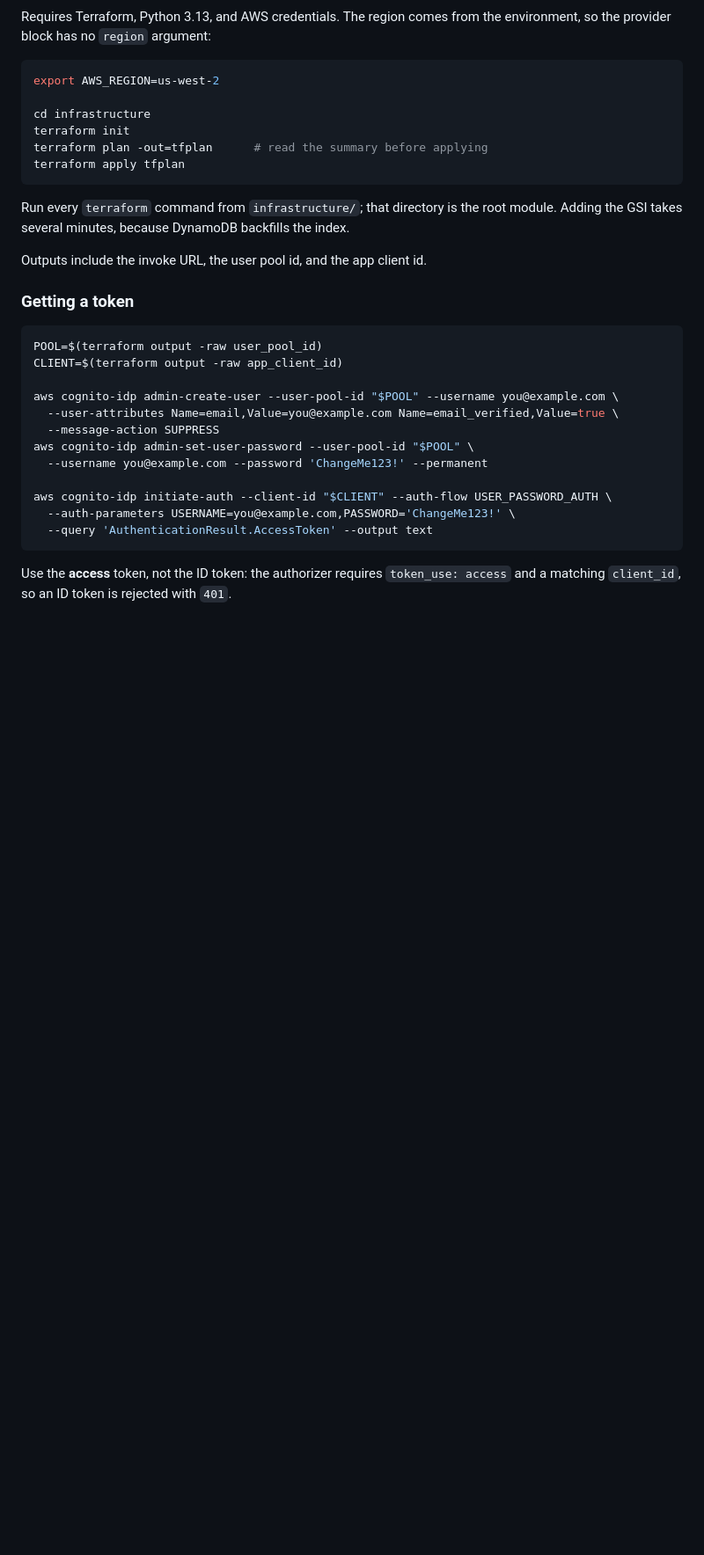
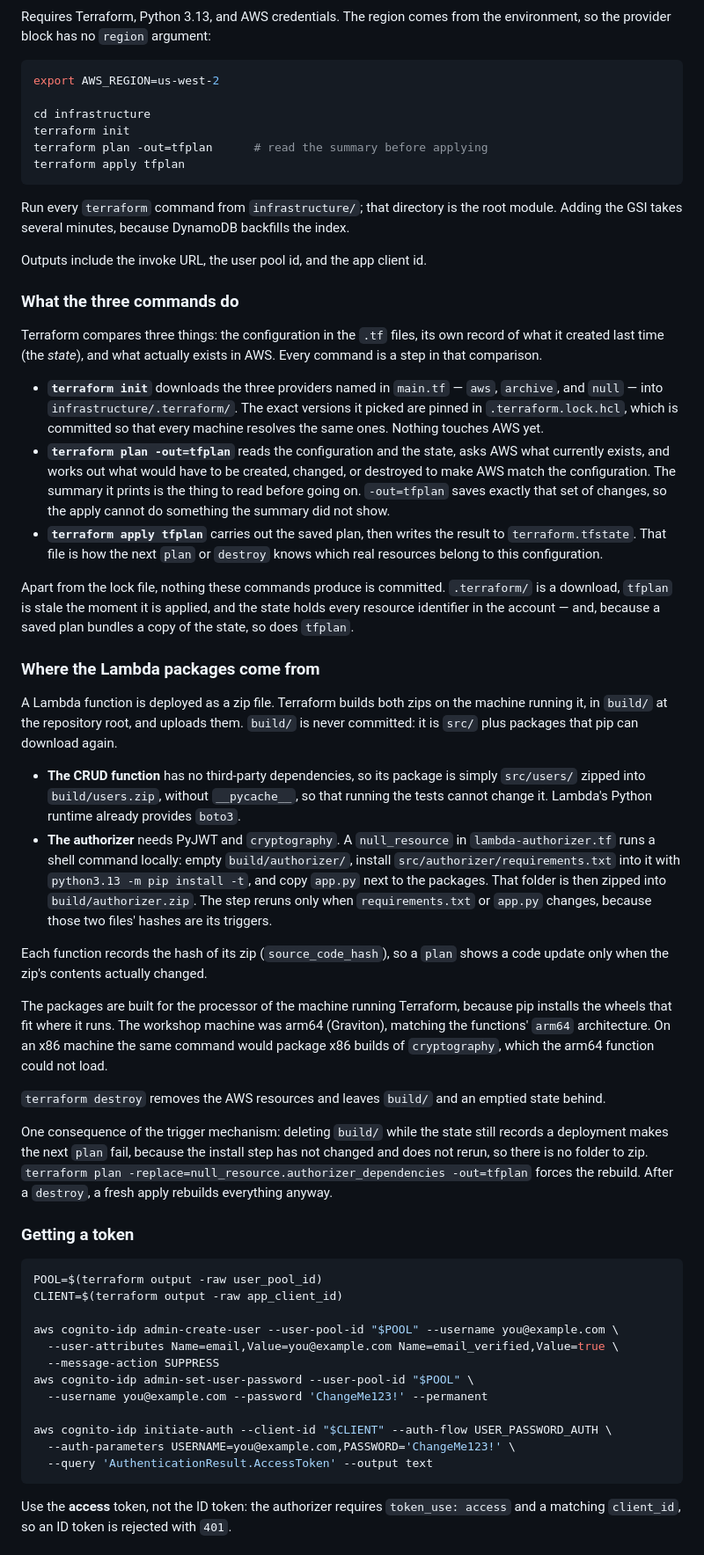
Before and after one commit to KatharinaMoel/aws-anycompany-users-service, a Markdown page: README.md, the part around one of its changes. Shown at 88% size. Drawn GitHub-style; blank space fills up the shorter version.

```diff
--- a/README.md
+++ b/README.md
@@ -95,6 +94,61 @@ Run every `terraform` command from `infrastructure/`; that directory is the root
 Adding the GSI takes several minutes, because DynamoDB backfills the index.
 
 Outputs include the invoke URL, the user pool id, and the app client id.
+
+### What the three commands do
+
+Terraform compares three things: the configuration in the `.tf` files, its own record of what it
+created last time (the *state*), and what actually exists in AWS. Every command is a step in
+that comparison.
+
+- **`terraform init`** downloads the three providers named in `main.tf` — `aws`, `archive`,
+  and `null` — into `infrastructure/.terraform/`. The exact versions it picked are pinned in
+  `.terraform.lock.hcl`, which is committed so that every machine resolves the same ones.
+  Nothing touches AWS yet.
+- **`terraform plan -out=tfplan`** reads the configuration and the state, asks AWS what
+  currently exists, and works out what would have to be created, changed, or destroyed to make
+  AWS match the configuration. The summary it prints is the thing to read before going on.
+  `-out=tfplan` saves exactly that set of changes, so the apply cannot do something the summary
+  did not show.
+- **`terraform apply tfplan`** carries out the saved plan, then writes the result to
+  `terraform.tfstate`. That file is how the next `plan` or `destroy` knows which real
+  resources belong to this configuration.
+
+Apart from the lock file, nothing these commands produce is committed. `.terraform/` is a
+download, `tfplan` is stale the moment it is applied, and the state holds every resource
+identifier in the account — and, because a saved plan bundles a copy of the state, so does
+`tfplan`.
+
+### Where the Lambda packages come from
+
+A Lambda function is deployed as a zip file. Terraform builds both zips on the machine running
+it, in `build/` at the repository root, and uploads them. `build/` is never committed: it is
+`src/` plus packages that pip can download again.
+
+- **The CRUD function** has no third-party dependencies, so its package is simply
+  `src/users/` zipped into `build/users.zip`, without `__pycache__`, so that running the tests
+  cannot change it. Lambda's Python runtime already provides `boto3`.
+- **The authorizer** needs PyJWT and `cryptography`. A `null_resource` in
+  `lambda-authorizer.tf` runs a shell command locally: empty `build/authorizer/`, install
+  `src/authorizer/requirements.txt` into it with `python3.13 -m pip install -t`, and copy
+  `app.py` next to the packages. That folder is then zipped into `build/authorizer.zip`. The
+  step reruns only when `requirements.txt` or `app.py` changes, because those two files' hashes
+  are its triggers.
+
+Each function records the hash of its zip (`source_code_hash`), so a `plan` shows a code
+update only when the zip's contents actually changed.
+
+The packages are built for the processor of the machine running Terraform, because pip
+installs the wheels that fit where it runs. The workshop machine was arm64 (Graviton), matching
+the functions' `arm64` architecture. On an x86 machine the same command would package x86
+builds of `cryptography`, which the arm64 function could not load.
+
+`terraform destroy` removes the AWS resources and leaves `build/` and an emptied state behind.
+
+One consequence of the trigger mechanism: deleting `build/` while the state still records a
+deployment makes the next `plan` fail, because the install step has not changed and does not
+rerun, so there is no folder to zip. `terraform plan -replace=null_resource.authorizer_dependencies
+-out=tfplan` forces the rebuild. After a `destroy`, a fresh apply rebuilds everything anyway.
 
 ### Getting a token
 
```
Also changed, not shown: other parts of README.md (+1 -2 lines), docs/screenshots/README.md (added, +99 -0 lines), docs/walkthrough.md (+17 -16 lines).
